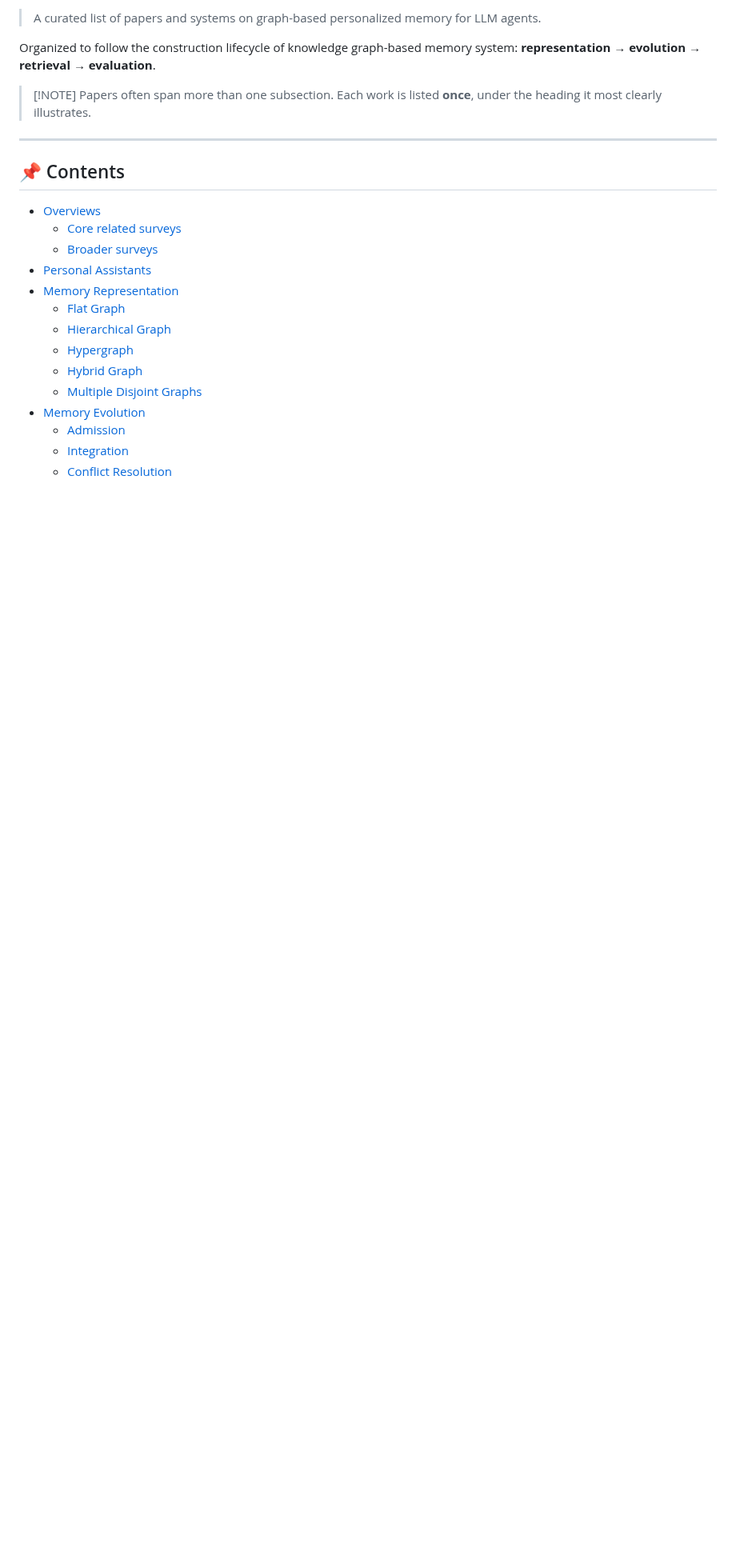
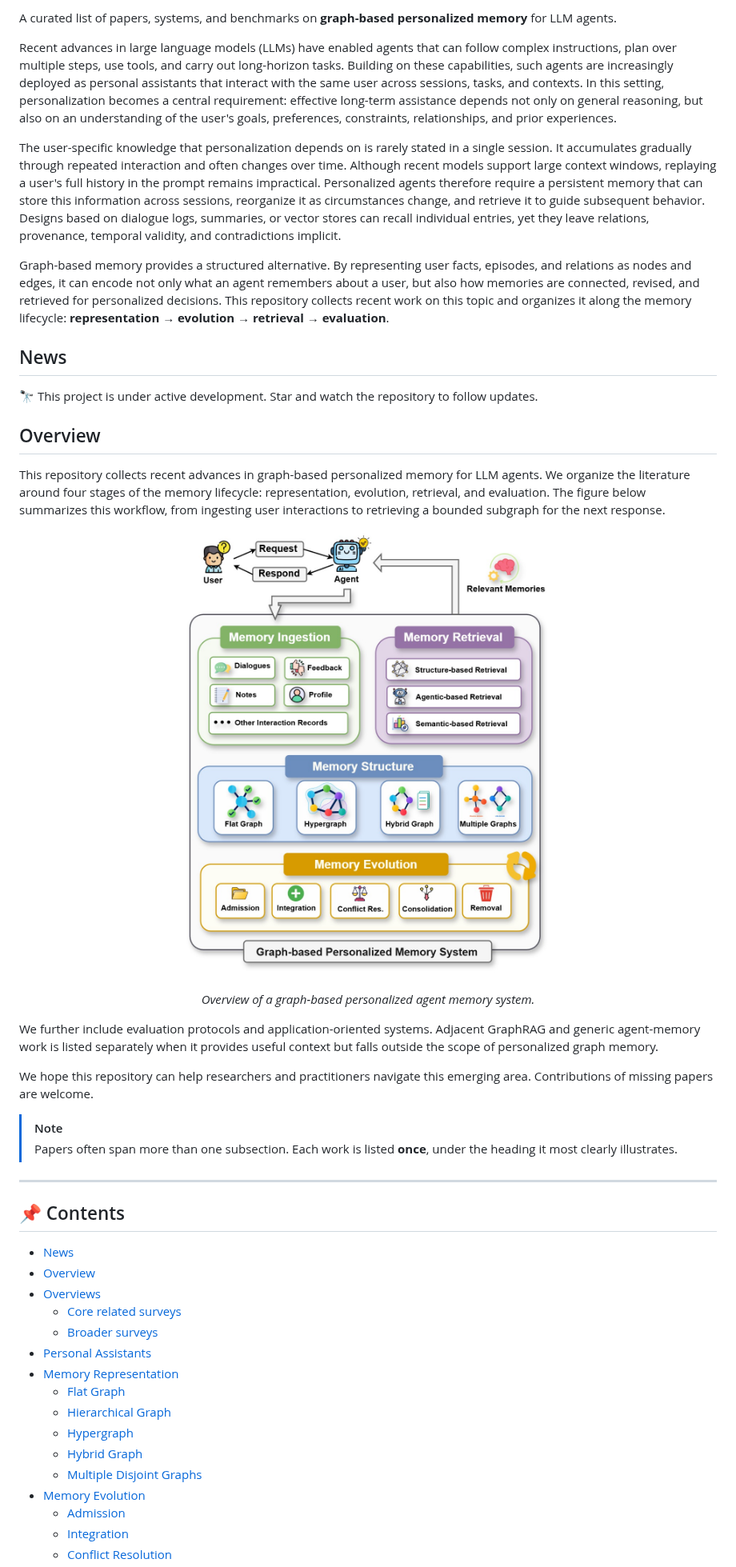
Before and after one commit to icedpanda/awesome-personalized-graph-memory, a Markdown page: README.md, the part around one of its changes. Shown at 80% size. Drawn GitHub-style; pictures changed too: figs/fig-workflow.jpg (added); blank space fills up the shorter version.

Commit message:
figures, overview, top text refactor

```diff
--- a/README.md
+++ b/README.md
@@ -7,15 +8,38 @@
 
-> A curated list of papers and systems on graph-based personalized memory for LLM agents.
+A curated list of papers, systems, and benchmarks on **graph-based personalized memory** for LLM agents.
 
-Organized to follow the construction lifecycle of knowledge graph-based memory system: **representation → evolution → retrieval → evaluation**.
+Recent advances in large language models (LLMs) have enabled agents that can follow complex instructions, plan over multiple steps, use tools, and carry out long-horizon tasks. Building on these capabilities, such agents are increasingly deployed as personal assistants that interact with the same user across sessions, tasks, and contexts. In this setting, personalization becomes a central requirement: effective long-term assistance depends not only on general reasoning, but also on an understanding of the user's goals, preferences, constraints, relationships, and prior experiences.
 
-> \[!NOTE]
+The user-specific knowledge that personalization depends on is rarely stated in a single session. It accumulates gradually through repeated interaction and often changes over time. Although recent models support large context windows, replaying a user's full history in the prompt remains impractical. Personalized agents therefore require a persistent memory that can store this information across sessions, reorganize it as circumstances change, and retrieve it to guide subsequent behavior. Designs based on dialogue logs, summaries, or vector stores can recall individual entries, yet they leave relations, provenance, temporal validity, and contradictions implicit.
+
+Graph-based memory provides a structured alternative. By representing user facts, episodes, and relations as nodes and edges, it can encode not only what an agent remembers about a user, but also how memories are connected, revised, and retrieved for personalized decisions. This repository collects recent work on this topic and organizes it along the memory lifecycle: **representation → evolution → retrieval → evaluation**.
+
+## News
+
+🔭 This project is under active development. Star and watch the repository to follow updates.
+
+## Overview
+
+This repository collects recent advances in graph-based personalized memory for LLM agents. We organize the literature around four stages of the memory lifecycle: representation, evolution, retrieval, and evaluation. The figure below summarizes this workflow, from ingesting user interactions to retrieving a bounded subgraph for the next response.
+
+<p align="center">
+  <img src="figs/fig-workflow.jpg" alt="Graph-based personalized memory system" width="65%"/>
+</p>
+<p align="center"><em>Overview of a graph-based personalized agent memory system.</em></p>
+
+We further include evaluation protocols and application-oriented systems. Adjacent GraphRAG and generic agent-memory work is listed separately when it provides useful context but falls outside the scope of personalized graph memory.
+
+We hope this repository can help researchers and practitioners navigate this emerging area. Contributions of missing papers are welcome.
+
+> [!NOTE]
 > Papers often span more than one subsection. Each work is listed **once**, under the heading it most clearly illustrates.
 
 ***
 
 ## 📌 Contents
 
+* [News](#news)
+* [Overview](#overview)
 * [Overviews](#overviews)
   * [Core related surveys](#core-related-surveys)
   * [Broader surveys](#broader-surveys)
```
Also changed, not shown: other parts of README.md (+16 -6 lines), figs/fig-evolution.jpg (added), figs/fig-structures.jpg (added).
